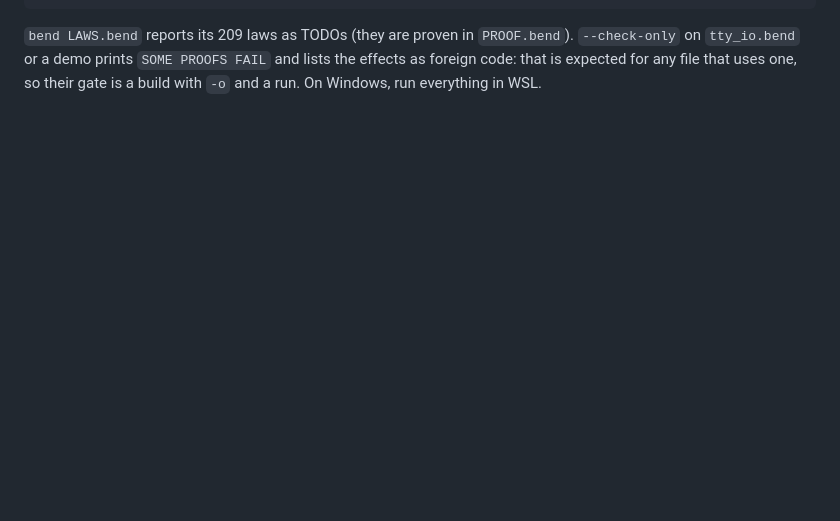
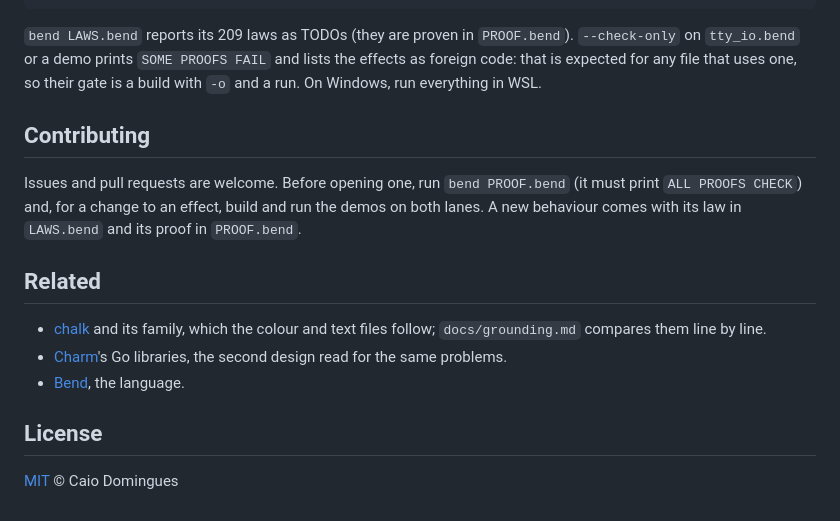
Before and after one commit to caiodomingues/bend-tty, a Markdown page: README.md, the part around one of its changes. GitHub-like rendering; blank space fills up the shorter version.

```diff
--- a/README.md
+++ b/README.md
@@ -318,3 +356,22 @@ so a consumer that imports `as IOT` writes `IOT.Tty.raw`.
 FAIL` and lists the effects as foreign code: that is expected for any file
 that uses one, so their gate is a build with `-o` and a run. On Windows, run
 everything in WSL.
+
+## Contributing
+
+Issues and pull requests are welcome. Before opening one, run
+`bend PROOF.bend` (it must print `ALL PROOFS CHECK`) and, for a change to
+an effect, build and run the demos on both lanes. A new behaviour comes with
+its law in `LAWS.bend` and its proof in `PROOF.bend`.
+
+## Related
+
+- [chalk](https://github.com/chalk/chalk) and its family, which the colour
+  and text files follow; `docs/grounding.md` compares them line by line.
+- [Charm](https://github.com/charmbracelet)'s Go libraries, the second
+  design read for the same problems.
+- [Bend](https://bend-lang.com), the language.
+
+## License
+
+[MIT](LICENSE) © Caio Domingues
```
Also changed, not shown: other parts of README.md (+44 -6 lines), docs/media/banner.jpg (added).
